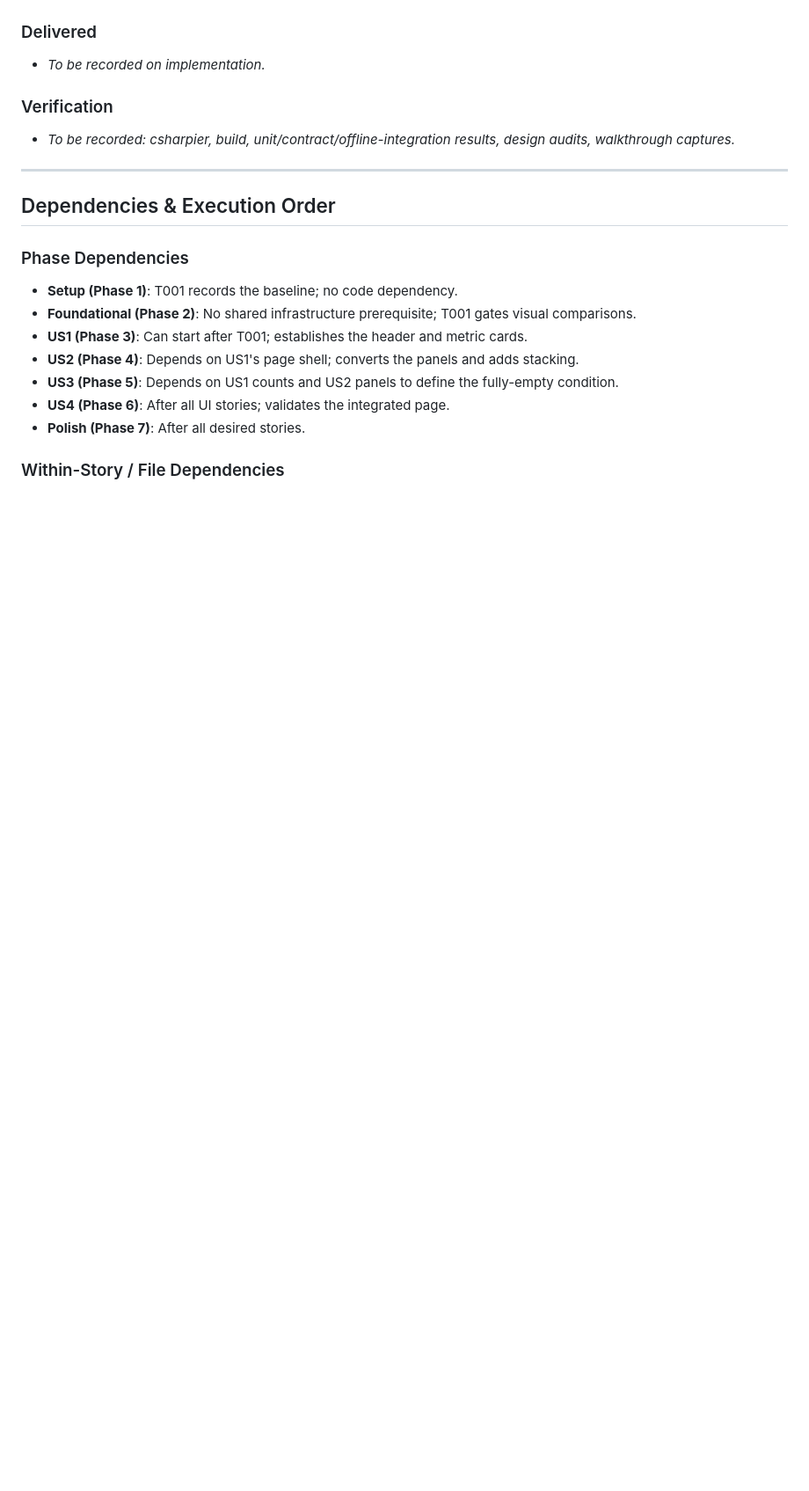
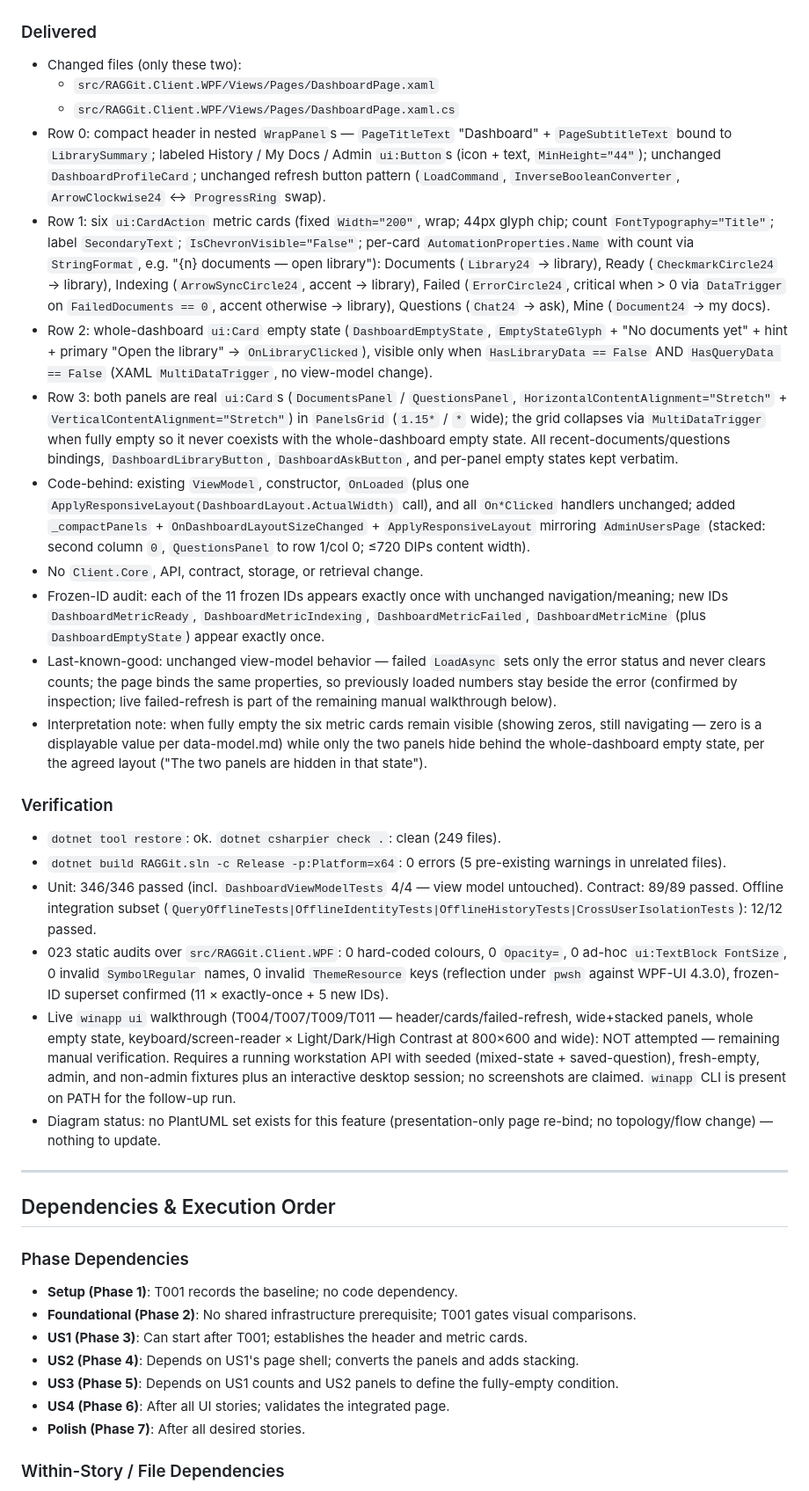
Before and after one commit to daskas-welt/raggit, a Markdown page: specs/027-dashboard-redesign/tasks.md, the part around one of its changes. Shown at 88% size. GitHub-like rendering; blank space fills up the shorter version.

Commit message:
docs(027): record dashboard redesign implementation
Mark T001-T003, T005, T006, T008, T010, T012-T014 complete with baseline, gates, ID audit, and remaining manual walkthrough.

Co-Authored-By: coder subagent

```diff
--- a/specs/027-dashboard-redesign/tasks.md
+++ b/specs/027-dashboard-redesign/tasks.md
@@ -172,12 +185,75 @@ screen reader in Light/Dark/High Contrast at 800×600 and a wide size.
 
 ### Delivered
 
-- _To be recorded on implementation._
+- Changed files (only these two):
+  - `src/RAGGit.Client.WPF/Views/Pages/DashboardPage.xaml`
+  - `src/RAGGit.Client.WPF/Views/Pages/DashboardPage.xaml.cs`
+- Row 0: compact header in nested `WrapPanel`s — `PageTitleText` "Dashboard" +
+  `PageSubtitleText` bound to `LibrarySummary`; labeled History / My Docs / Admin
+  `ui:Button`s (icon + text, `MinHeight="44"`); unchanged `DashboardProfileCard`;
+  unchanged refresh button pattern (`LoadCommand`, `InverseBooleanConverter`,
+  `ArrowClockwise24` ↔ `ProgressRing` swap).
+- Row 1: six `ui:CardAction` metric cards (fixed `Width="200"`, wrap; 44px glyph
+  chip; count `FontTypography="Title"`; label `SecondaryText`;
+  `IsChevronVisible="False"`; per-card `AutomationProperties.Name` with count via
+  `StringFormat`, e.g. "{n} documents — open library"): Documents (`Library24` →
+  library), Ready (`CheckmarkCircle24` → library), Indexing (`ArrowSyncCircle24`,
+  accent → library), Failed (`ErrorCircle24`, critical when > 0 via
+  `DataTrigger` on `FailedDocuments == 0`, accent otherwise → library),
+  Questions (`Chat24` → ask), Mine (`Document24` → my docs).
+- Row 2: whole-dashboard `ui:Card` empty state (`DashboardEmptyState`,
+  `EmptyStateGlyph` + "No documents yet" + hint + primary "Open the library" →
+  `OnLibraryClicked`), visible only when `HasLibraryData == False` AND
+  `HasQueryData == False` (XAML `MultiDataTrigger`, no view-model change).
+- Row 3: both panels are real `ui:Card`s (`DocumentsPanel` / `QuestionsPanel`,
+  `HorizontalContentAlignment="Stretch"` + `VerticalContentAlignment="Stretch"`)
+  in `PanelsGrid` (`1.15*` / `*` wide); the grid collapses via `MultiDataTrigger`
+  when fully empty so it never coexists with the whole-dashboard empty state.
+  All recent-documents/questions bindings, `DashboardLibraryButton`,
+  `DashboardAskButton`, and per-panel empty states kept verbatim.
+- Code-behind: existing `ViewModel`, constructor, `OnLoaded` (plus one
+  `ApplyResponsiveLayout(DashboardLayout.ActualWidth)` call), and all
+  `On*Clicked` handlers unchanged; added `_compactPanels` +
+  `OnDashboardLayoutSizeChanged` + `ApplyResponsiveLayout` mirroring
+  `AdminUsersPage` (stacked: second column `0`, `QuestionsPanel` to row 1/col 0;
+  ≤720 DIPs content width).
+- No `Client.Core`, API, contract, storage, or retrieval change.
+- Frozen-ID audit: each of the 11 frozen IDs appears exactly once with unchanged
+  navigation/meaning; new IDs `DashboardMetricReady`, `DashboardMetricIndexing`,
+  `DashboardMetricFailed`, `DashboardMetricMine` (plus `DashboardEmptyState`)
+  appear exactly once.
+- Last-known-good: unchanged view-model behavior — failed `LoadAsync` sets only
+  the error status and never clears counts; the page binds the same properties,
+  so previously loaded numbers stay beside the error (confirmed by inspection;
+  live failed-refresh is part of the remaining manual walkthrough below).
+- Interpretation note: when fully empty the six metric cards remain visible
+  (showing zeros, still navigating — zero is a displayable value per
+  data-model.md) while only the two panels hide behind the whole-dashboard
+  empty state, per the agreed layout ("The two panels are hidden in that
+  state").
 
 ### Verification
 
-- _To be recorded: csharpier, build, unit/contract/offline-integration results, design
-  audits, walkthrough captures._
+- `dotnet tool restore`: ok. `dotnet csharpier check .`: clean (249 files).
+- `dotnet build RAGGit.sln -c Release -p:Platform=x64`: 0 errors (5 pre-existing
+  warnings in unrelated files).
+- Unit: 346/346 passed (incl. `DashboardViewModelTests` 4/4 — view model
+  untouched). Contract: 89/89 passed. Offline integration subset
+  (`QueryOfflineTests|OfflineIdentityTests|OfflineHistoryTests|CrossUserIsolationTests`):
+  12/12 passed.
+- 023 static audits over `src/RAGGit.Client.WPF`: 0 hard-coded colours,
+  0 `Opacity=`, 0 ad-hoc `ui:TextBlock FontSize`, 0 invalid `SymbolRegular`
+  names, 0 invalid `ThemeResource` keys (reflection under `pwsh` against
+  WPF-UI 4.3.0), frozen-ID superset confirmed (11 × exactly-once + 5 new IDs).
+- Live `winapp ui` walkthrough (T004/T007/T009/T011 — header/cards/failed-refresh,
+  wide+stacked panels, whole empty state, keyboard/screen-reader ×
+  Light/Dark/High Contrast at 800×600 and wide): NOT attempted — remaining
+  manual verification. Requires a running workstation API with seeded
+  (mixed-state + saved-question), fresh-empty, admin, and non-admin fixtures
+  plus an interactive desktop session; no screenshots are claimed. `winapp`
+  CLI is present on PATH for the follow-up run.
+- Diagram status: no PlantUML set exists for this feature (presentation-only
+  page re-bind; no topology/flow change) — nothing to update.
 
 ---
 
```
Also changed, not shown: other parts of specs/027-dashboard-redesign/tasks.md (+25 -12 lines).
